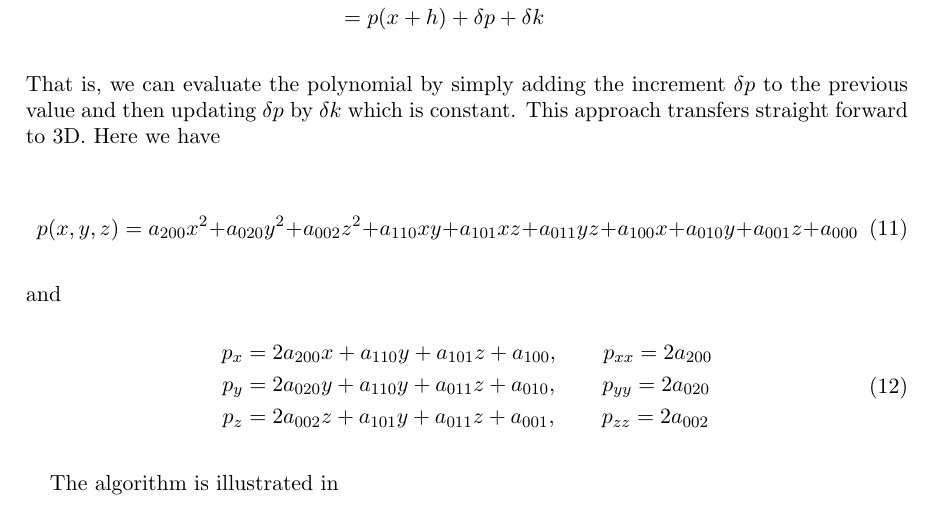
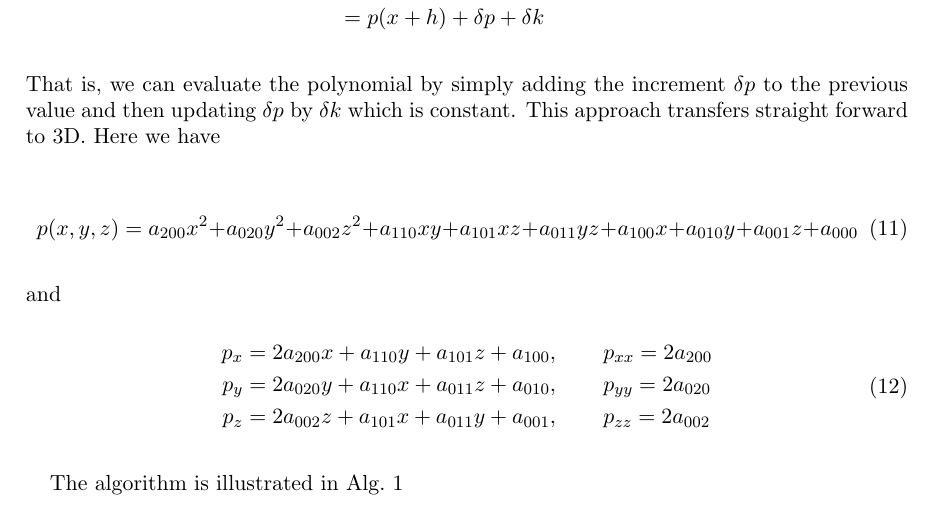
Before and after one commit to jebbe/geocomputing_talk_ss_2015, a LaTeX paper (interpolate_stencils_report/interpolate_stencils_report.tex): part of page 10 of 26, cut so that both start at the same text. Compiled offline with pdfLaTeX.

Commit message:
some small corrections

```diff
--- a/interpolate_stencils_report/interpolate_stencils_report.tex
+++ b/interpolate_stencils_report/interpolate_stencils_report.tex
@@ -450,12 +450,12 @@ and
 \begin{align}
 \begin{split}
 p_x    &= 2a_{200}x+a_{110}y + a_{101}z + a_{100},\qquad p_{xx} = 2a_{200}\\
-p_y    &= 2a_{020}y+a_{110}y + a_{011}z + a_{010},\qquad p_{yy} = 2a_{020}\\
-p_z    &= 2a_{002}z+a_{101}y + a_{011}z + a_{001},\qquad p_{zz} = 2a_{002}
+p_y    &= 2a_{020}y+a_{110}x + a_{011}z + a_{010},\qquad p_{yy} = 2a_{020}\\
+p_z    &= 2a_{002}z+a_{101}x + a_{011}y + a_{001},\qquad p_{zz} = 2a_{002}
 \end{split}
 \end{align}
 
-The algorithm is illustrated in
+The algorithm is illustrated in Alg.~\ref{alg:polyincrement3D}
 
 
 \begin{algorithm}[H]
```
Also changed, not shown: interpolate_stencils_report/interpolate_stencils_report.tex (1 more changed lines).
